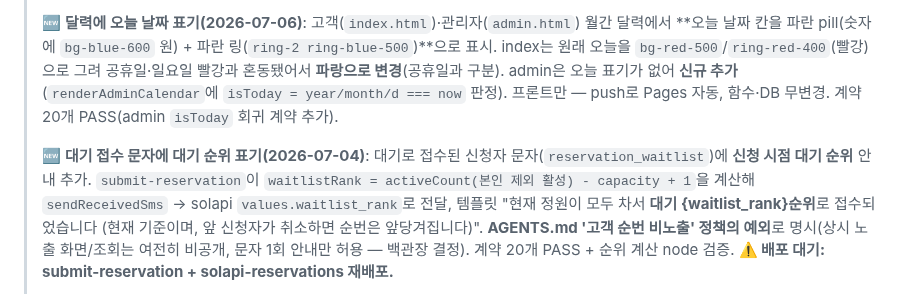
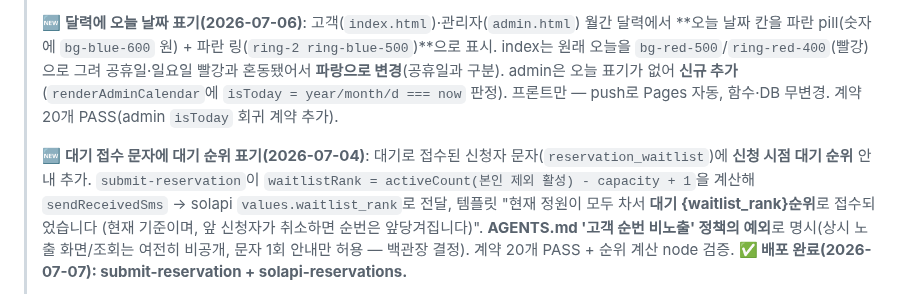
Before and after one commit to baekstrong/productdetailpage, a Markdown page: docs/progress.md, the part around one of its changes. Rendered like a GitHub page.

```diff
--- a/docs/progress.md
+++ b/docs/progress.md
@@ -7,5 +7,5 @@
 >
 > 🆕 **달력에 오늘 날짜 표기(2026-07-06)**: 고객(`index.html`)·관리자(`admin.html`) 월간 달력에서 **오늘 날짜 칸을 파란 pill(숫자에 `bg-blue-600` 원) + 파란 링(`ring-2 ring-blue-500`)**으로 표시. index는 원래 오늘을 `bg-red-500`/`ring-red-400`(빨강)으로 그려 공휴일·일요일 빨강과 혼동됐어서 **파랑으로 변경**(공휴일과 구분). admin은 오늘 표기가 없어 **신규 추가**(`renderAdminCalendar`에 `isToday = year/month/d === now` 판정). 프론트만 — push로 Pages 자동, 함수·DB 무변경. 계약 20개 PASS(admin `isToday` 회귀 계약 추가).
 >
-> 🆕 **대기 접수 문자에 대기 순위 표기(2026-07-04)**: 대기로 접수된 신청자 문자(`reservation_waitlist`)에 **신청 시점 대기 순위** 안내 추가. `submit-reservation`이 `waitlistRank = activeCount(본인 제외 활성) - capacity + 1`을 계산해 `sendReceivedSms` → solapi `values.waitlist_rank`로 전달, 템플릿 "현재 정원이 모두 차서 **대기 {waitlist_rank}순위**로 접수되었습니다 (현재 기준이며, 앞 신청자가 취소하면 순번은 앞당겨집니다)". **AGENTS.md '고객 순번 비노출' 정책의 예외**로 명시(상시 노출 화면/조회는 여전히 비공개, 문자 1회 안내만 허용 — 백관장 결정). 계약 20개 PASS + 순위 계산 node 검증. **⚠️ 배포 대기: submit-reservation + solapi-reservations 재배포.**
+> 🆕 **대기 접수 문자에 대기 순위 표기(2026-07-04)**: 대기로 접수된 신청자 문자(`reservation_waitlist`)에 **신청 시점 대기 순위** 안내 추가. `submit-reservation`이 `waitlistRank = activeCount(본인 제외 활성) - capacity + 1`을 계산해 `sendReceivedSms` → solapi `values.waitlist_rank`로 전달, 템플릿 "현재 정원이 모두 차서 **대기 {waitlist_rank}순위**로 접수되었습니다 (현재 기준이며, 앞 신청자가 취소하면 순번은 앞당겨집니다)". **AGENTS.md '고객 순번 비노출' 정책의 예외**로 명시(상시 노출 화면/조회는 여전히 비공개, 문자 1회 안내만 허용 — 백관장 결정). 계약 20개 PASS + 순위 계산 node 검증. **✅ 배포 완료(2026-07-07): submit-reservation + solapi-reservations.**
 >
```
Also changed, not shown: other parts of docs/progress.md (+2 -2 lines).
